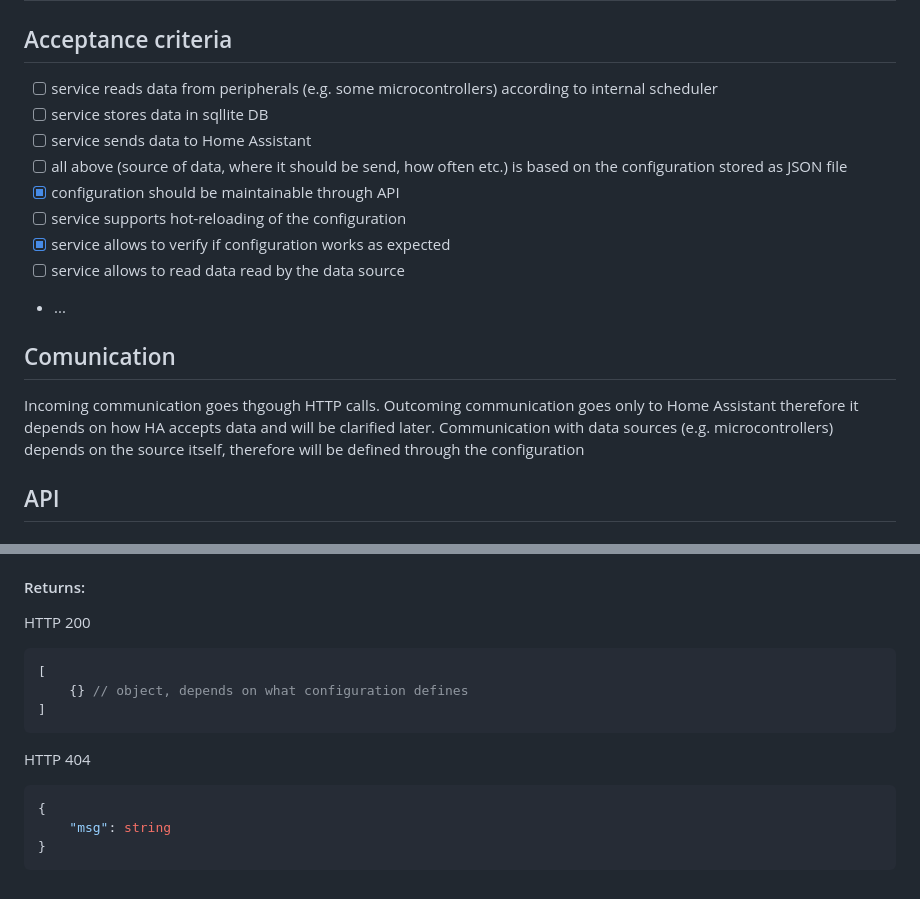
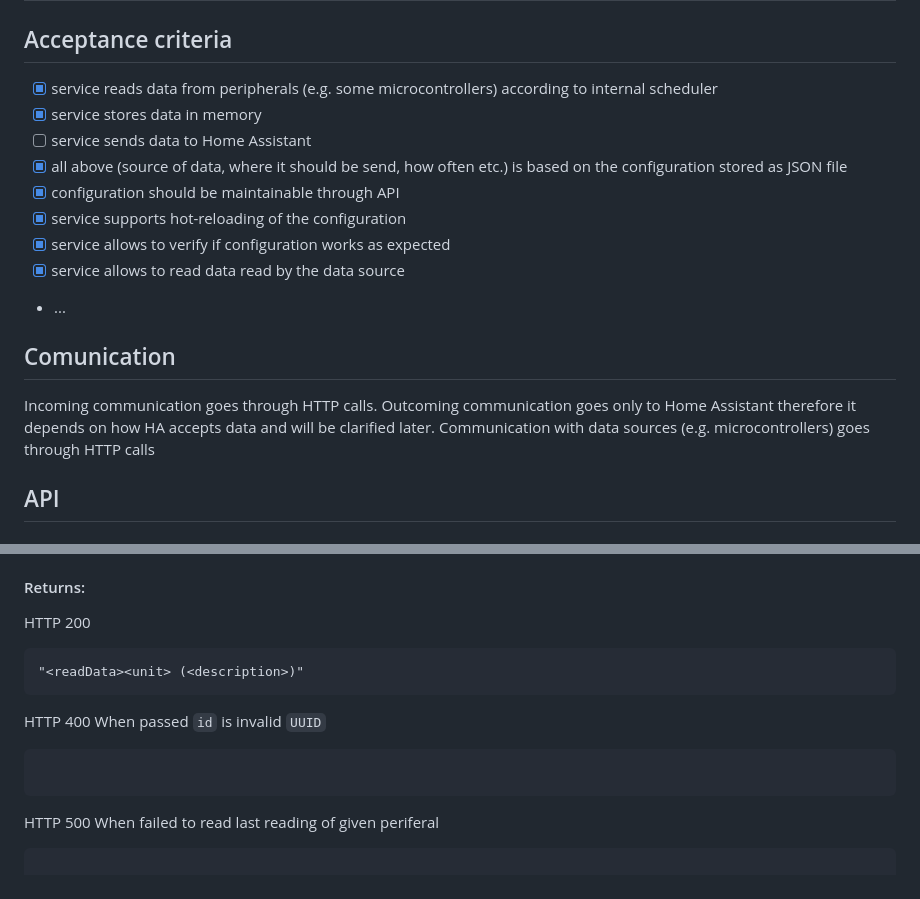
Before and after one commit to qwark97/go-versatility-presentation, a Markdown page: hub/README.md, 2 parts joined by grey strips. GitHub-like rendering.

Commit message:
update description

````diff
--- a/hub/README.md
+++ b/hub/README.md
@@ -1,20 +1,20 @@
 # Design specification
 
 ## Acceptance criteria
-- [ ] service reads data from peripherals (e.g. some microcontrollers) according to internal scheduler
-- [ ] service stores data in sqllite DB
+- [x] service reads data from peripherals (e.g. some microcontrollers) according to internal scheduler
+- [x] service stores data in memory
 - [ ] service sends data to Home Assistant
-- [ ] all above (source of data, where it should be send, how often etc.) is based on the configuration stored as JSON file
+- [x] all above (source of data, where it should be send, how often etc.) is based on the configuration stored as JSON file
 - [x] configuration should be maintainable through API
-- [ ] service supports hot-reloading of the configuration
+- [x] service supports hot-reloading of the configuration
 - [x] service allows to verify if configuration works as expected
-- [ ] service allows to read data read by the data source
+- [x] service allows to read data read by the data source
 - ...
 
 ## Comunication
-Incoming communication goes thgough HTTP calls.
+Incoming communication goes through HTTP calls.
 Outcoming communication goes only to Home Assistant therefore it depends on how HA accepts data and will be clarified later.
-Communication with data sources (e.g. microcontrollers) depends on the source itself, therefore will be defined through the configuration
+Communication with data sources (e.g. microcontrollers) goes through HTTP calls
 
 ## API
 
@@ -146,14 +146,14 @@ Allows to get all read data from given data source
 - `{id}` - ID of the configuration, valid UUID string
 #### Returns:
 HTTP 200
+```text
+"<readData><unit> (<description>)"
+```
+HTTP 400
+When passed `id` is invalid `UUID`
 ```json
-[
-    {} // object, depends on what configuration defines
-]
 ```
-HTTP 404
+HTTP 500
+When failed to read last reading of given periferal
 ```json
-{
-    "msg": string
-}
 ```
````
